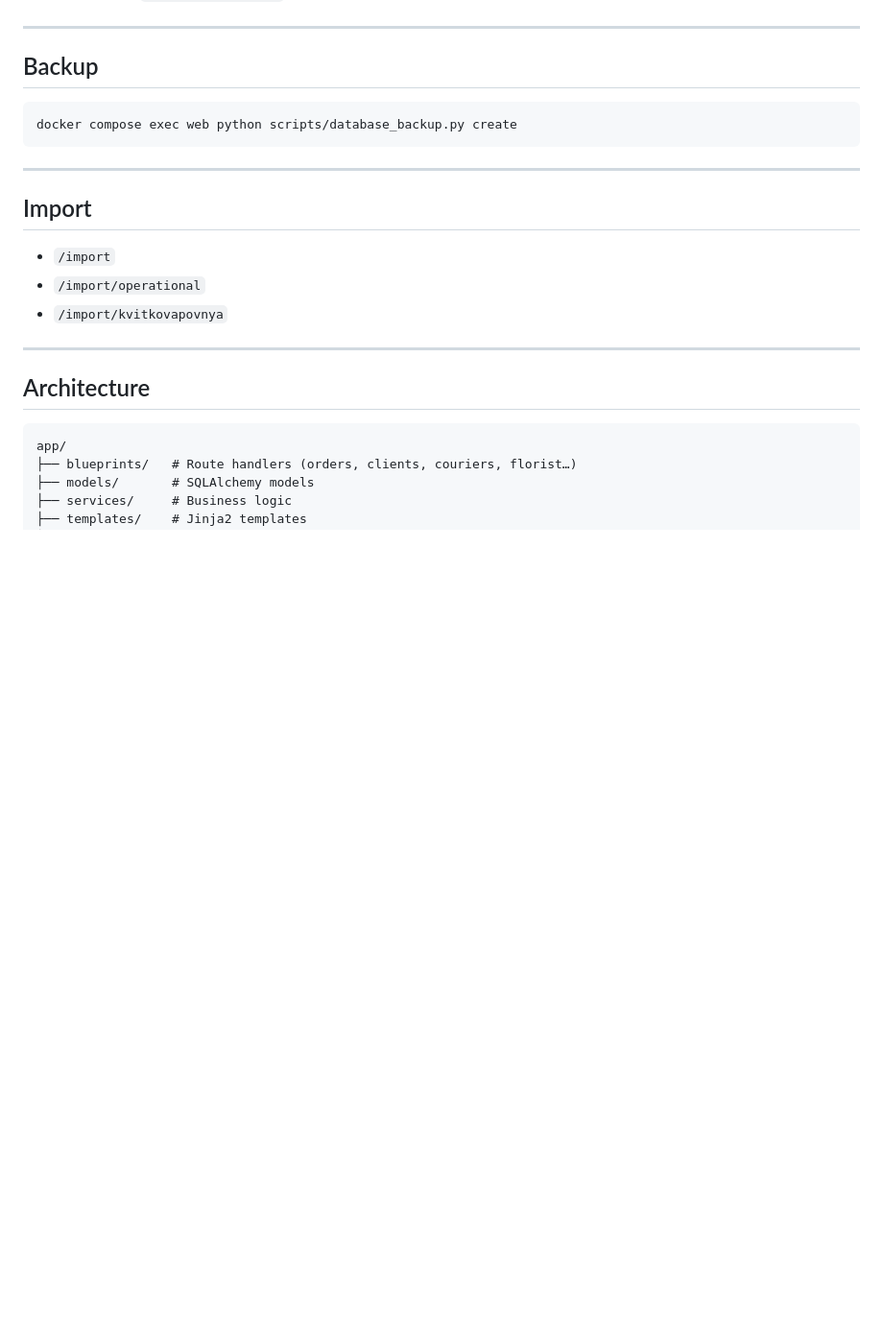
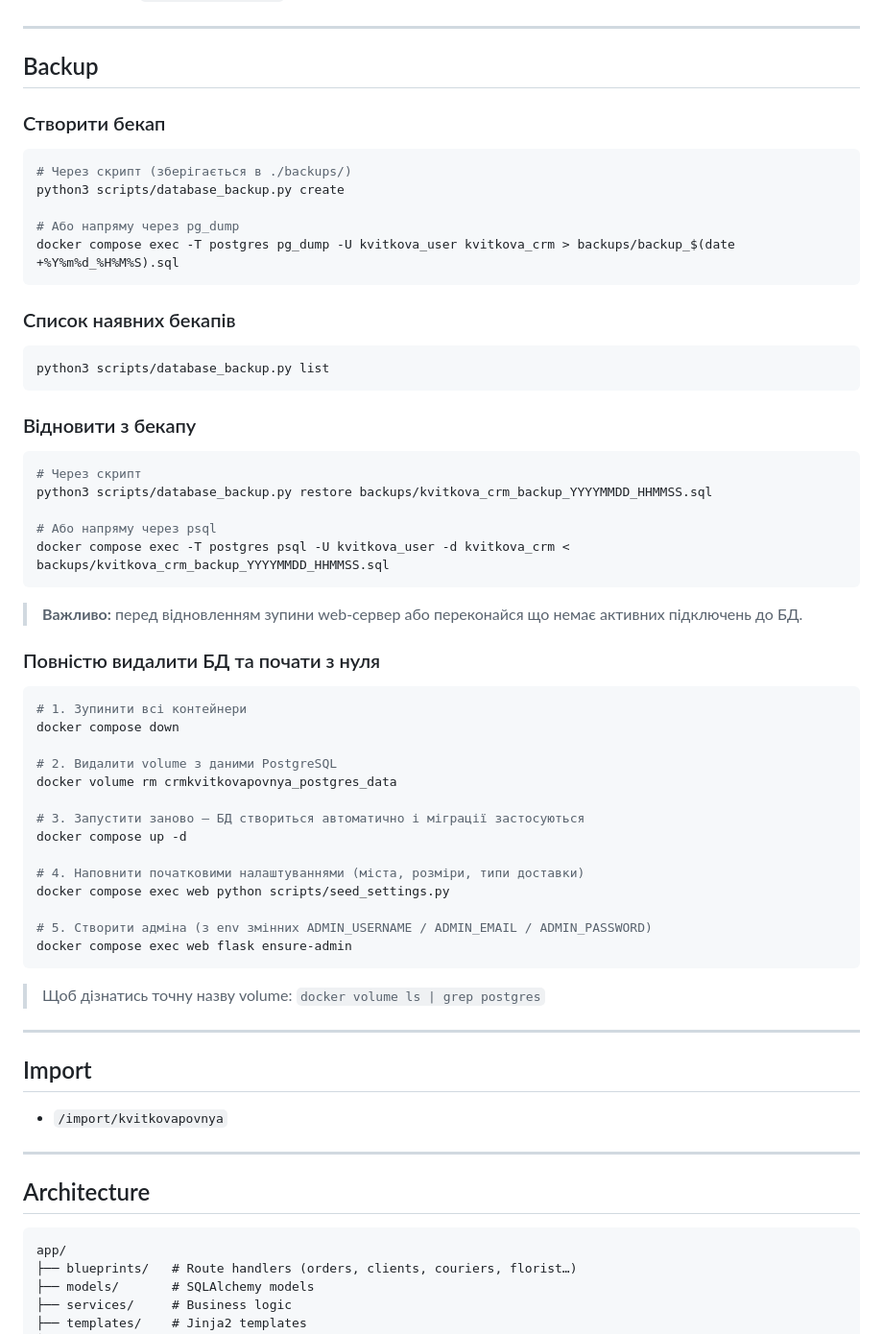
Before and after one commit to isakawar/crmKvitkovaPovnya, a Markdown page: README.md, the part around the change. Shown at 96% size. Rendered like a GitHub page; blank space fills up the shorter version.

Commit message:
docs: expand Backup section with full backup/restore/reset instructions
Co-Authored-By: Claude Sonnet 4.6 <noreply@anthropic.com>

````diff
--- a/README.md
+++ b/README.md
@@ -110,16 +110,59 @@ pytest tests/unit/ --tb=short  # з коротким трейсом
 
 ## Backup
 
+### Створити бекап
+
 ```bash
-docker compose exec web python scripts/database_backup.py create
+# Через скрипт (зберігається в ./backups/)
+python3 scripts/database_backup.py create
+
+# Або напряму через pg_dump
+docker compose exec -T postgres pg_dump -U kvitkova_user kvitkova_crm > backups/backup_$(date +%Y%m%d_%H%M%S).sql
 ```
+
+### Список наявних бекапів
+
+```bash
+python3 scripts/database_backup.py list
+```
+
+### Відновити з бекапу
+
+```bash
+# Через скрипт
+python3 scripts/database_backup.py restore backups/kvitkova_crm_backup_YYYYMMDD_HHMMSS.sql
+
+# Або напряму через psql
+docker compose exec -T postgres psql -U kvitkova_user -d kvitkova_crm < backups/kvitkova_crm_backup_YYYYMMDD_HHMMSS.sql
+```
+
+> **Важливо:** перед відновленням зупини web-сервер або переконайся що немає активних підключень до БД.
+
+### Повністю видалити БД та почати з нуля
+
+```bash
+# 1. Зупинити всі контейнери
+docker compose down
+
+# 2. Видалити volume з даними PostgreSQL
+docker volume rm crmkvitkovapovnya_postgres_data
+
+# 3. Запустити заново — БД створиться автоматично і міграції застосуються
+docker compose up -d
+
+# 4. Наповнити початковими налаштуваннями (міста, розміри, типи доставки)
+docker compose exec web python scripts/seed_settings.py
+
+# 5. Створити адміна (з env змінних ADMIN_USERNAME / ADMIN_EMAIL / ADMIN_PASSWORD)
+docker compose exec web flask ensure-admin
+```
+
+> Щоб дізнатись точну назву volume: `docker volume ls | grep postgres`
 
 ---
 
 ## Import
 
-- `/import`
-- `/import/operational`
 - `/import/kvitkovapovnya`
 
 ---
````
